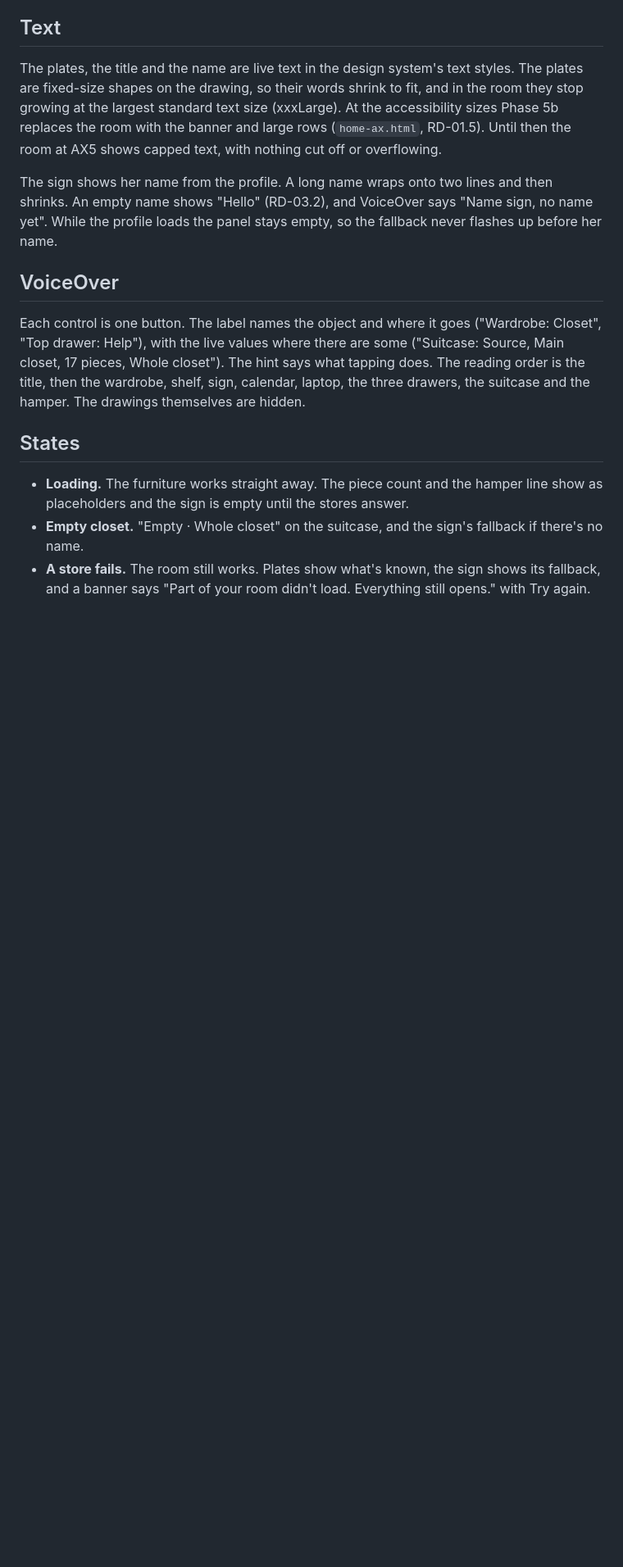
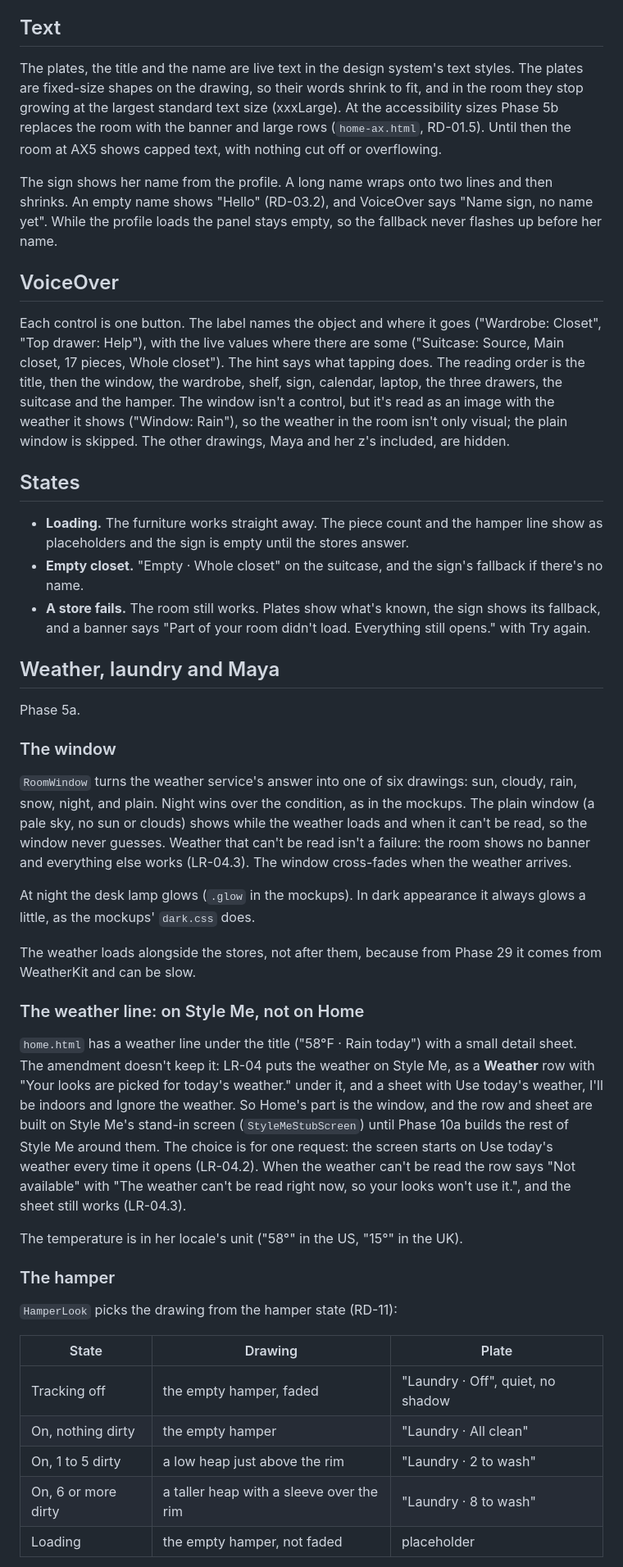
Before and after one commit to jsayram/nifty-outfit-nook, a Markdown page: docs/home-room.md, the part around one of its changes. Shown at 82% size. GitHub-like rendering; blank space fills up the shorter version.

```diff
--- a/docs/home-room.md
+++ b/docs/home-room.md
@@ -50,7 +58,7 @@ The sign shows her name from the profile. A long name wraps onto two lines and t
 
 ## VoiceOver
 
-Each control is one button. The label names the object and where it goes ("Wardrobe: Closet", "Top drawer: Help"), with the live values where there are some ("Suitcase: Source, Main closet, 17 pieces, Whole closet"). The hint says what tapping does. The reading order is the title, then the wardrobe, shelf, sign, calendar, laptop, the three drawers, the suitcase and the hamper. The drawings themselves are hidden.
+Each control is one button. The label names the object and where it goes ("Wardrobe: Closet", "Top drawer: Help"), with the live values where there are some ("Suitcase: Source, Main closet, 17 pieces, Whole closet"). The hint says what tapping does. The reading order is the title, then the window, the wardrobe, shelf, sign, calendar, laptop, the three drawers, the suitcase and the hamper. The window isn't a control, but it's read as an image with the weather it shows ("Window: Rain"), so the weather in the room isn't only visual; the plain window is skipped. The other drawings, Maya and her z's included, are hidden.
 
 ## States
 
@@ -58,3 +66,33 @@ Each control is one button. The label names the object and where it goes ("Wardr
 - **Empty closet.** "Empty · Whole closet" on the suitcase, and the sign's fallback if there's no name.
 - **A store fails.** The room still works. Plates show what's known, the sign shows its fallback, and a banner says "Part of your room didn't load. Everything still opens." with Try again.
 
+## Weather, laundry and Maya
+
+Phase 5a.
+
+### The window
+
+`RoomWindow` turns the weather service's answer into one of six drawings: sun, cloudy, rain, snow, night, and plain. Night wins over the condition, as in the mockups. The plain window (a pale sky, no sun or clouds) shows while the weather loads and when it can't be read, so the window never guesses. Weather that can't be read isn't a failure: the room shows no banner and everything else works (LR-04.3). The window cross-fades when the weather arrives.
+
+At night the desk lamp glows (`.glow` in the mockups). In dark appearance it always glows a little, as the mockups' `dark.css` does.
+
+The weather loads alongside the stores, not after them, because from Phase 29 it comes from WeatherKit and can be slow.
+
+### The weather line: on Style Me, not on Home
+
+`home.html` has a weather line under the title ("58°F · Rain today") with a small detail sheet. The amendment doesn't keep it: LR-04 puts the weather on Style Me, as a **Weather** row with "Your looks are picked for today's weather." under it, and a sheet with Use today's weather, I'll be indoors and Ignore the weather. So Home's part is the window, and the row and sheet are built on Style Me's stand-in screen (`StyleMeStubScreen`) until Phase 10a builds the rest of Style Me around them. The choice is for one request: the screen starts on Use today's weather every time it opens (LR-04.2). When the weather can't be read the row says "Not available" with "The weather can't be read right now, so your looks won't use it.", and the sheet still works (LR-04.3).
+
+The temperature is in her locale's unit ("58°" in the US, "15°" in the UK).
+
+### The hamper
+
+`HamperLook` picks the drawing from the hamper state (RD-11):
+
+| State | Drawing | Plate |
+|---|---|---|
+| Tracking off | the empty hamper, faded | "Laundry · Off", quiet, no shadow |
+| On, nothing dirty | the empty hamper | "Laundry · All clean" |
+| On, 1 to 5 dirty | a low heap just above the rim | "Laundry · 2 to wash" |
+| On, 6 or more dirty | a taller heap with a sleeve over the rim | "Laundry · 8 to wash" |
+| Loading | the empty hamper, not faded | placeholder |
+
```
Also changed, not shown: other parts of docs/home-room.md (+33 -4 lines), README.md (+7 -1 lines), docs/models.md (+1 -1 lines).
